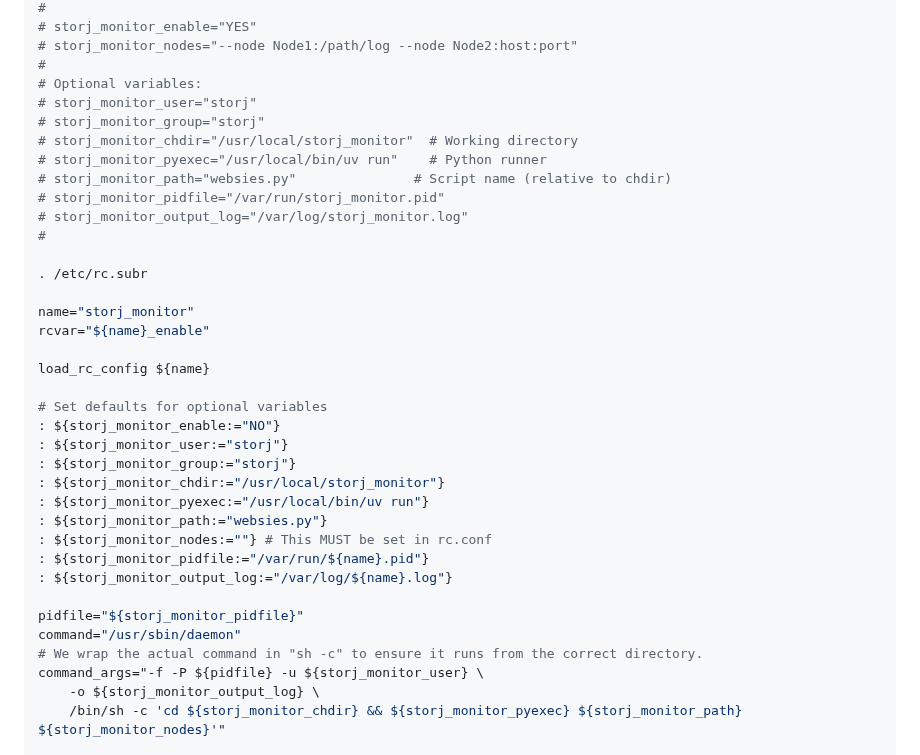
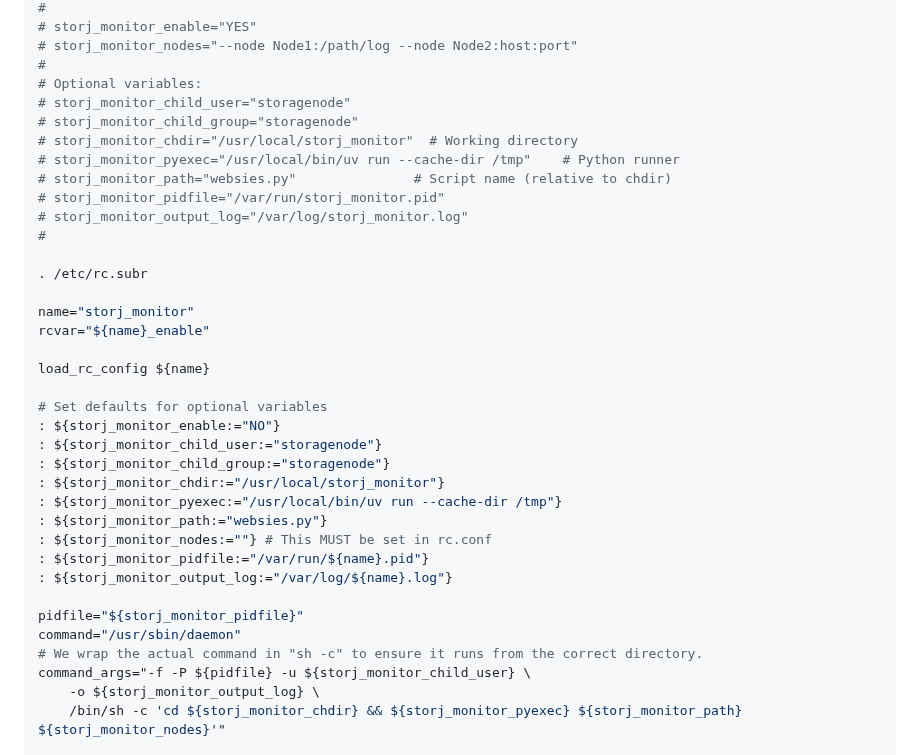
Before and after one commit to arrogantrabbit/ai-storj-node-web-monitor, a Markdown page: websies.md, the part around the change. Rendered like a GitHub page.

Commit message:
websies: rc.d script: proper user handling

```diff
--- a/websies.md
+++ b/websies.md
@@ -38,10 +38,10 @@ Create the file `/usr/local/etc/rc.d/storj_monitor`.
 # storj_monitor_nodes="--node Node1:/path/log --node Node2:host:port"
 #
 # Optional variables:
-# storj_monitor_user="storj"
-# storj_monitor_group="storj"
+# storj_monitor_child_user="storagenode"
+# storj_monitor_child_group="storagenode"
 # storj_monitor_chdir="/usr/local/storj_monitor"  # Working directory
-# storj_monitor_pyexec="/usr/local/bin/uv run"    # Python runner
+# storj_monitor_pyexec="/usr/local/bin/uv run --cache-dir /tmp"    # Python runner
 # storj_monitor_path="websies.py"               # Script name (relative to chdir)
 # storj_monitor_pidfile="/var/run/storj_monitor.pid"
 # storj_monitor_output_log="/var/log/storj_monitor.log"
@@ -56,10 +56,10 @@ load_rc_config ${name}
 
 # Set defaults for optional variables
 : ${storj_monitor_enable:="NO"}
-: ${storj_monitor_user:="storj"}
-: ${storj_monitor_group:="storj"}
+: ${storj_monitor_child_user:="storagenode"}
+: ${storj_monitor_child_group:="storagenode"}
 : ${storj_monitor_chdir:="/usr/local/storj_monitor"}
-: ${storj_monitor_pyexec:="/usr/local/bin/uv run"}
+: ${storj_monitor_pyexec:="/usr/local/bin/uv run --cache-dir /tmp"}
 : ${storj_monitor_path:="websies.py"}
 : ${storj_monitor_nodes:=""} # This MUST be set in rc.conf
 : ${storj_monitor_pidfile:="/var/run/${name}.pid"}
@@ -68,7 +68,7 @@ load_rc_config ${name}
 pidfile="${storj_monitor_pidfile}"
 command="/usr/sbin/daemon"
 # We wrap the actual command in "sh -c" to ensure it runs from the correct directory.
-command_args="-f -P ${pidfile} -u ${storj_monitor_user} \
+command_args="-f -P ${pidfile} -u ${storj_monitor_child_user} \
     -o ${storj_monitor_output_log} \
     /bin/sh -c 'cd ${storj_monitor_chdir} && ${storj_monitor_pyexec} ${storj_monitor_path} ${storj_monitor_nodes}'"
 
```
